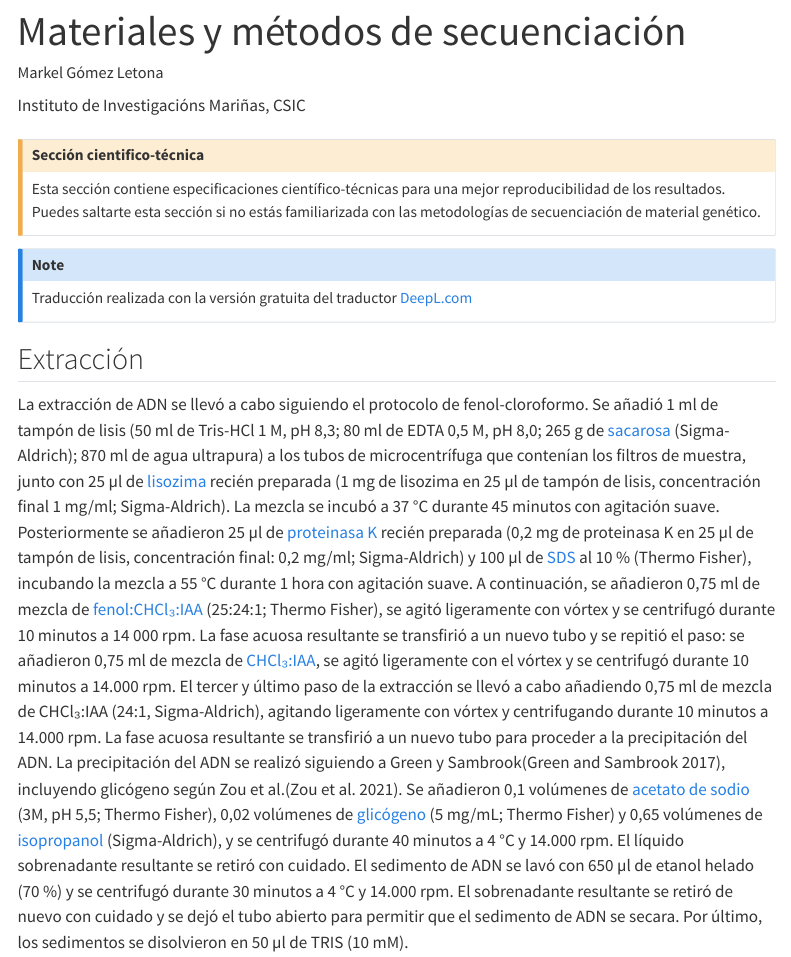
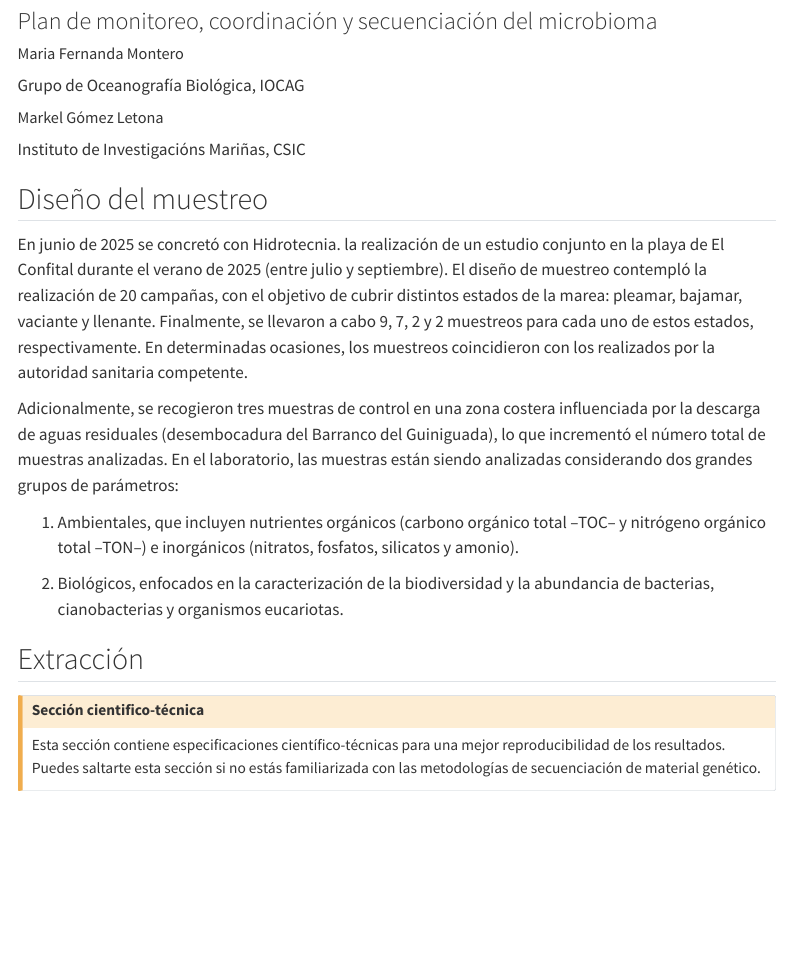
Before and after one commit to veraglg/bahiaconfital, a Quarto document (metodos.qmd): the page in a window 1100 px wide, from 10 px down before the commit and from 80 px down after it, so that both start at the same text. Rendered offline with R 4.5, knitr and Pandoc in place of Quarto, with nearby package versions; menus at the side of the page are left out.

Commit message:
Actualizado metodos.qmd con informe de Nandi

```diff
--- a/metodos.qmd
+++ b/metodos.qmd
@@ -1,22 +1,32 @@
 ---
-title: Materiales y métodos de secuenciación
+title: Materiales y métodos
+subtitle: Plan de monitoreo, coordinación y secuenciación del microbioma
 author:
-  name: Markel Gómez Letona
-  orcid: 0000-0001-9325-3979
-  affiliation: Instituto de Investigacións Mariñas, CSIC
+  - name: Maria Fernanda Montero
+    orcid: 0000-0001-8124-8136
+    affiliation: Grupo de Oceanografía Biológica, IOCAG
+  - name: Markel Gómez Letona
+    orcid: 0000-0001-9325-3979
+    affiliation: Instituto de Investigacións Mariñas, CSIC
 ---
+
+## Diseño del muestreo
+
+En junio de 2025 se concretó con Hidrotecnia. la realización de un estudio conjunto en la playa de El Confital durante el verano de 2025 (entre julio y septiembre). El diseño de muestreo contempló la realización de 20 campañas, con el objetivo de cubrir distintos estados de la marea: pleamar, bajamar, vaciante y llenante. Finalmente, se llevaron a cabo 9, 7, 2 y 2 muestreos para cada uno de estos estados, respectivamente. En determinadas ocasiones, los muestreos coincidieron con los realizados por la autoridad sanitaria competente.
+
+Adicionalmente, se recogieron tres muestras de control en una zona costera influenciada por la descarga de aguas residuales (desembocadura del Barranco del Guiniguada), lo que incrementó el número total de muestras analizadas. En el laboratorio, las muestras están siendo analizadas considerando dos grandes grupos de parámetros:
+
+1. Ambientales, que incluyen nutrientes orgánicos (carbono orgánico total --TOC-- y nitrógeno orgánico total --TON--) e inorgánicos (nitratos, fosfatos, silicatos y amonio).
+
+2. Biológicos, enfocados en la caracterización de la biodiversidad y la abundancia de bacterias, cianobacterias y organismos eucariotas.
+
+## Extracción
 
 ::: {.callout-caution}
 ## Sección cientifico-técnica
 
 Esta sección contiene especificaciones científico-técnicas para una mejor reproducibilidad de los resultados. Puedes saltarte esta sección si no estás familiarizada con las metodologías de secuenciación de material genético.
 :::
-
-::: {.callout-note}
-Traducción realizada con la versión gratuita del traductor [DeepL.com](https://deepl.com)
-:::
-
-## Extracción
 
 La extracción de ADN se llevó a cabo siguiendo el protocolo de fenol-cloroformo. Se añadió 1 ml de tampón de lisis (50 ml de Tris-HCl 1 M, pH 8,3; 80 ml de EDTA 0,5 M, pH 8,0; 265 g de [sacarosa](https://www.sigmaaldrich.com/catalog/product/sigma/84097?lang=es&region=ES) (Sigma-Aldrich); 870 ml de agua ultrapura) a los tubos de microcentrífuga que contenían los filtros de muestra, junto con 25 µl de [lisozima](https://www.sigmaaldrich.com/catalog/product/sigma/l6876?lang=es&region=ES) recién preparada (1 mg de lisozima en 25 µl de tampón de lisis, concentración final 1 mg/ml; Sigma-Aldrich). La mezcla se incubó a 37 °C durante 45 minutos con agitación suave. Posteriormente se añadieron 25 µl de [proteinasa K](https://www.sigmaaldrich.com/catalog/product/mm/124568?lang=es&region=ES) recién preparada (0,2 mg de proteinasa K en 25 µl de tampón de lisis, concentración final: 0,2 mg/ml; Sigma-Aldrich) y 100 µl de [SDS](http://www.thermofisher.com/order/catalog/product/AM9820) al 10 % (Thermo Fisher), incubando la mezcla a 55 °C durante 1 hora con agitación suave. A continuación, se añadieron 0,75 ml de mezcla de [fenol:CHCl₃:IAA](https://www.thermofisher.com/order/catalog/product/AM9730#/AM9730) (25:24:1; Thermo Fisher), se agitó ligeramente con vórtex y se centrifugó durante 10 minutos a 14 000 rpm. La fase acuosa resultante se transfirió a un nuevo tubo y se repitió el paso: se añadieron 0,75 ml de mezcla de [CHCl₃:IAA](https://www.sigmaaldrich.com/catalog/product/sigma/c0549?lang=es&region=ES), se agitó ligeramente con el vórtex y se centrifugó durante 10 minutos a 14.000 rpm. El tercer y último paso de la extracción se llevó a cabo añadiendo 0,75 ml de mezcla de CHCl₃:IAA (24:1, Sigma-Aldrich), agitando ligeramente con vórtex y centrifugando durante 10 minutos a 14.000 rpm. La fase acuosa resultante se transfirió a un nuevo tubo para proceder a la precipitación del ADN. La precipitación del ADN se realizó siguiendo a Green y Sambrook[@green2017], incluyendo glicógeno según Zou et al.[@zou2021]. Se añadieron 0,1 volúmenes de [acetato de sodio](https://www.thermofisher.com/order/catalog/product/AM9740#/AM9740) (3M, pH 5,5; Thermo Fisher), 0,02 volúmenes de [glicógeno](https://www.thermofisher.com/order/catalog/product/AM9510?SID=srch-srp-AM9510#/AM9510?SID=srch-srp-AM9510) (5 mg/mL; Thermo Fisher) y 0,65 volúmenes de [isopropanol](https://www.sigmaaldrich.com/catalog/product/sigma/i9516?lang=es&region=ES) (Sigma-Aldrich), y se centrifugó durante 40 minutos a 4 °C y 14.000 rpm. El líquido sobrenadante resultante se retiró con cuidado. El sedimento de ADN se lavó con 650 µl de etanol helado (70 %) y se centrifugó durante 30 minutos a 4 °C y 14.000 rpm. El sobrenadante resultante se retiró de nuevo con cuidado y se dejó el tubo abierto para permitir que el sedimento de ADN se secara. Por último, los sedimentos se disolvieron en 50 µl de TRIS (10 mM).
 
```
Also changed, not shown: index.qmd (+4 -2 lines), docs/search.json, metodos.qmd (4 more changed lines), 3 other files.
